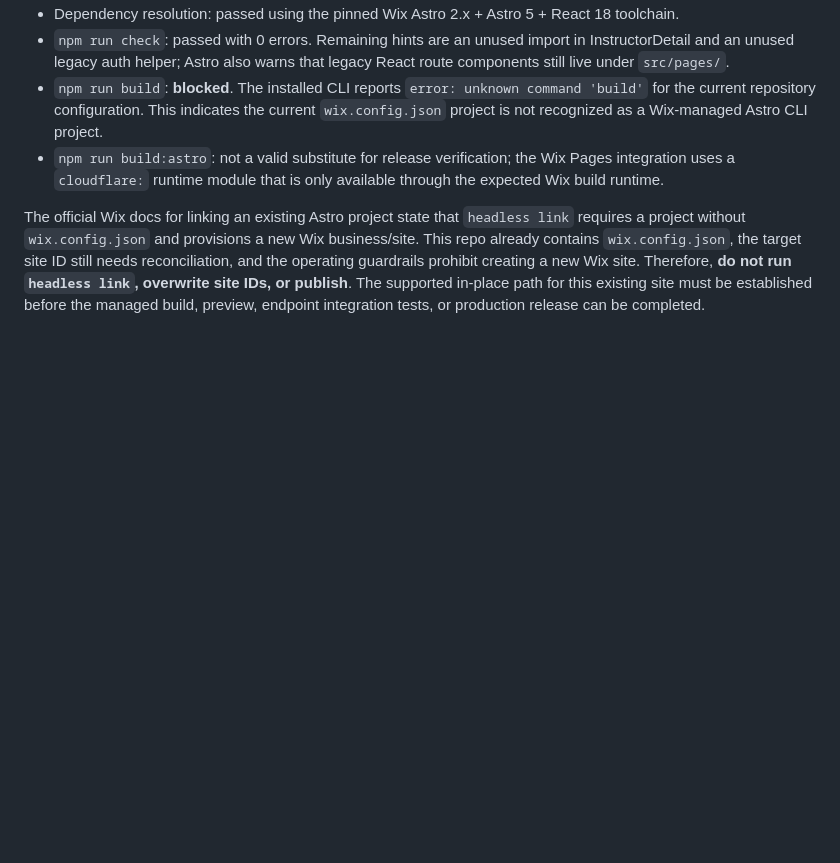
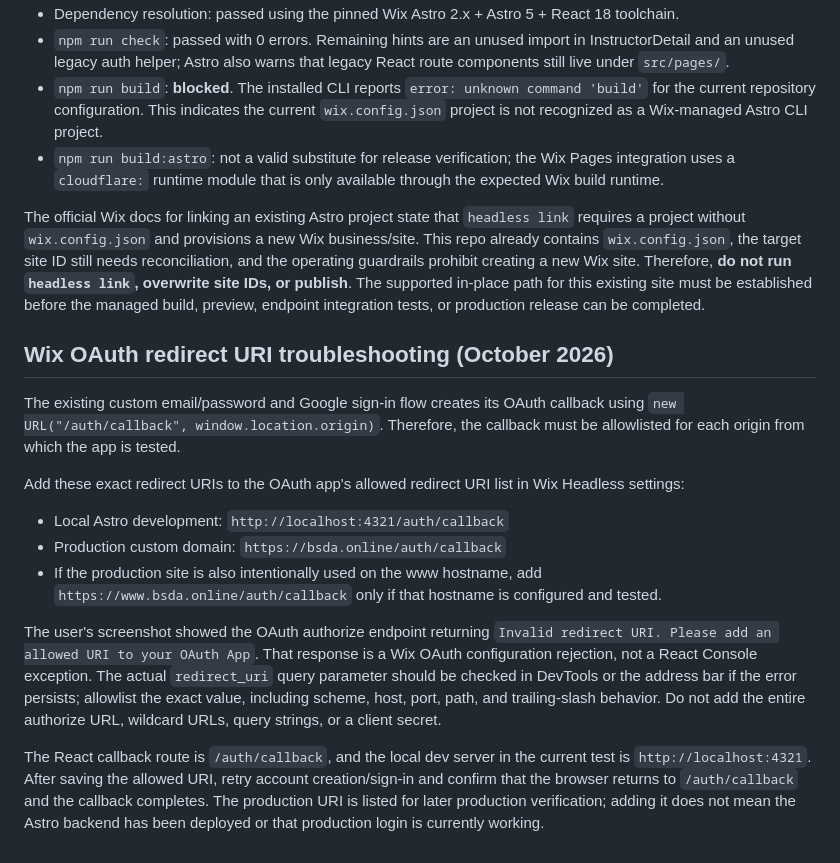
Before and after one commit to Tanjir217/British-Standard-Driving-Academy, a Markdown page: docs/astro-migration-notes.md, the part around the change. Rendered like a GitHub page; blank space fills up the shorter version.

Commit message:
docs: document Wix OAuth redirect URI fix

```diff
--- a/docs/astro-migration-notes.md
+++ b/docs/astro-migration-notes.md
@@ -86,3 +86,17 @@ The migration therefore pins the Wix Astro 2.x integration with Astro 5 and down
 - `npm run build:astro`: not a valid substitute for release verification; the Wix Pages integration uses a `cloudflare:` runtime module that is only available through the expected Wix build runtime.
 
 The official Wix docs for linking an existing Astro project state that `headless link` requires a project without `wix.config.json` and provisions a new Wix business/site. This repo already contains `wix.config.json`, the target site ID still needs reconciliation, and the operating guardrails prohibit creating a new Wix site. Therefore, **do not run `headless link`, overwrite site IDs, or publish**. The supported in-place path for this existing site must be established before the managed build, preview, endpoint integration tests, or production release can be completed.
+
+## Wix OAuth redirect URI troubleshooting (October 2026)
+
+The existing custom email/password and Google sign-in flow creates its OAuth callback using `new URL("/auth/callback", window.location.origin)`. Therefore, the callback must be allowlisted for each origin from which the app is tested.
+
+Add these exact redirect URIs to the OAuth app's allowed redirect URI list in Wix Headless settings:
+
+- Local Astro development: `http://localhost:4321/auth/callback`
+- Production custom domain: `https://bsda.online/auth/callback`
+- If the production site is also intentionally used on the www hostname, add `https://www.bsda.online/auth/callback` only if that hostname is configured and tested.
+
+The user's screenshot showed the OAuth authorize endpoint returning `Invalid redirect URI. Please add an allowed URI to your OAuth App`. That response is a Wix OAuth configuration rejection, not a React Console exception. The actual `redirect_uri` query parameter should be checked in DevTools or the address bar if the error persists; allowlist the exact value, including scheme, host, port, path, and trailing-slash behavior. Do not add the entire authorize URL, wildcard URLs, query strings, or a client secret.
+
+The React callback route is `/auth/callback`, and the local dev server in the current test is `http://localhost:4321`. After saving the allowed URI, retry account creation/sign-in and confirm that the browser returns to `/auth/callback` and the callback completes. The production URI is listed for later production verification; adding it does not mean the Astro backend has been deployed or that production login is currently working.
```
